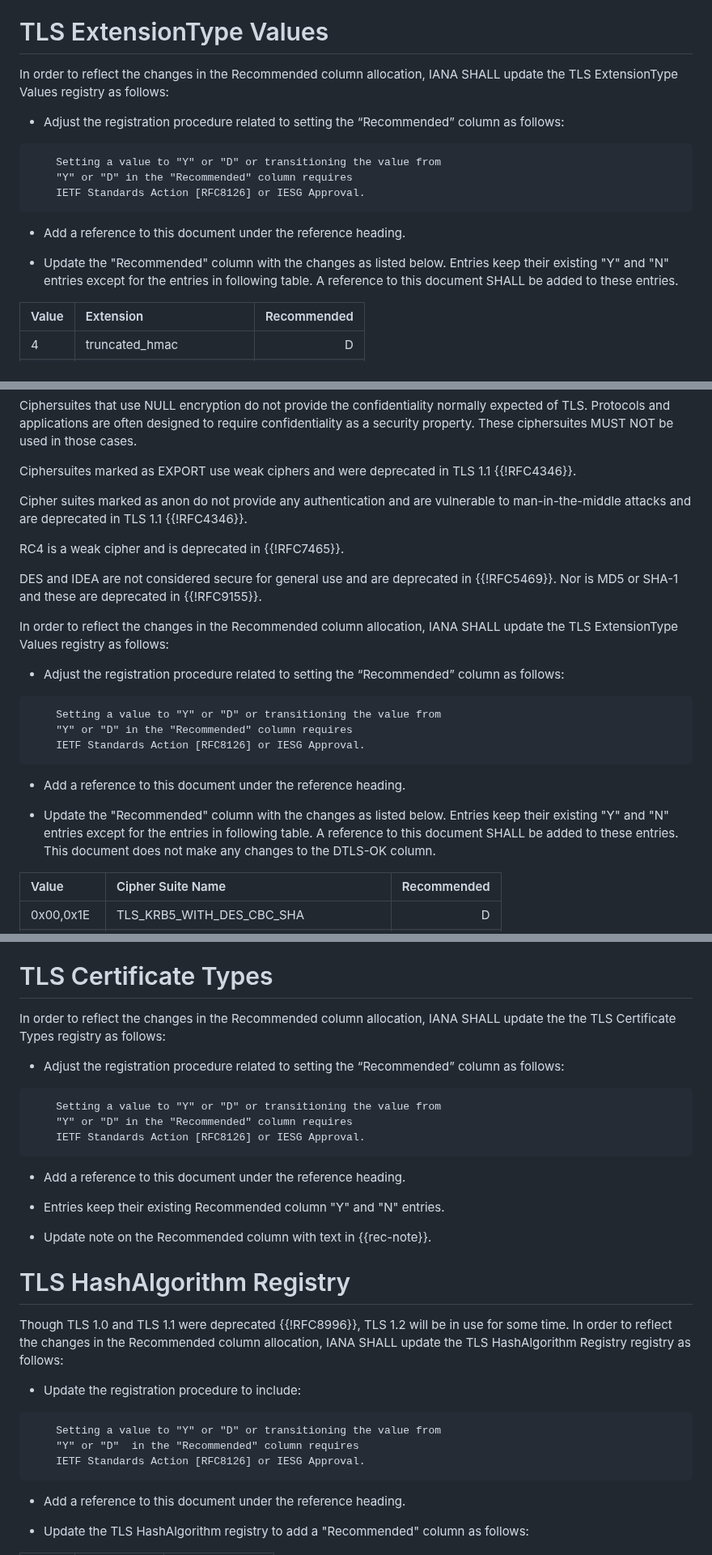
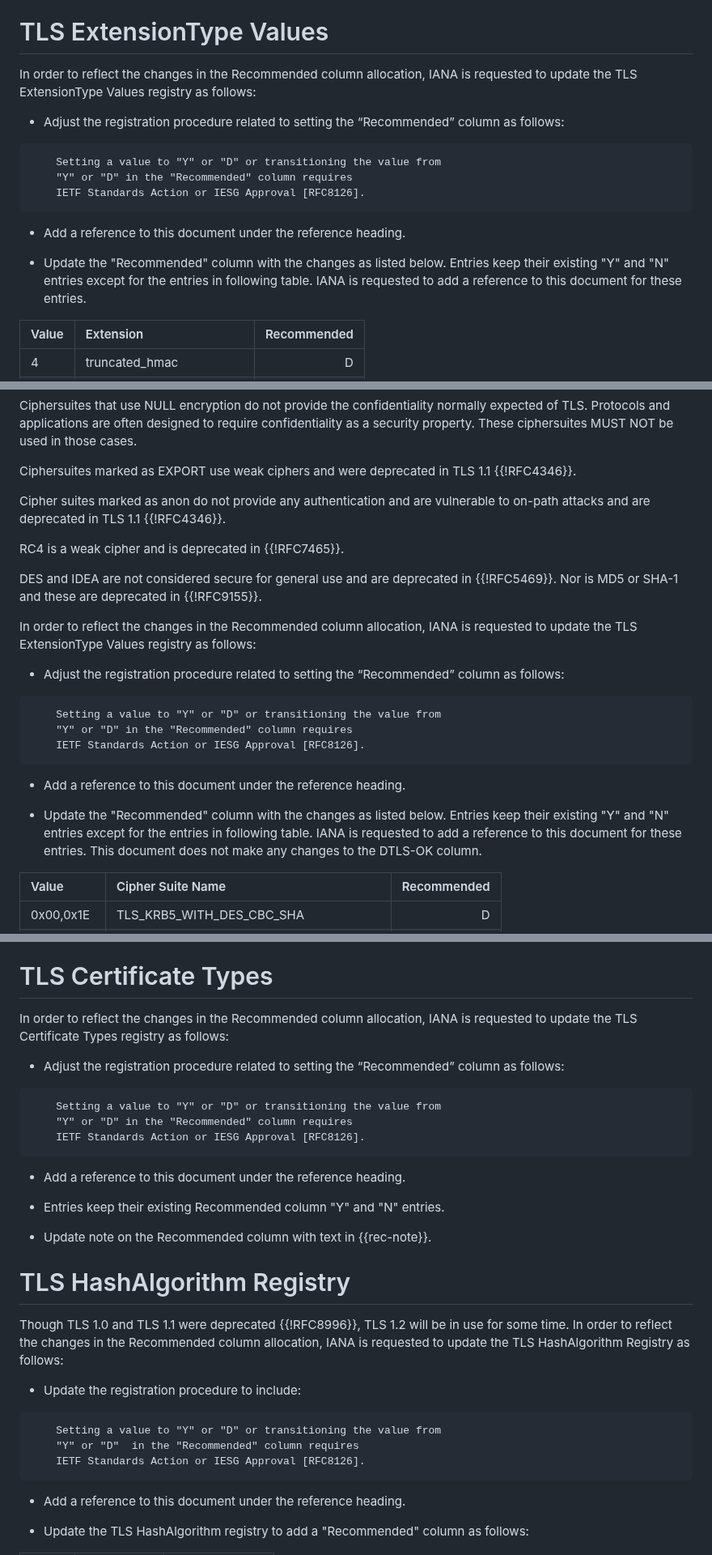
Before and after one commit to tlswg/rfc8447bis, a Markdown page: draft-ietf-tls-rfc8447bis.md, 3 parts joined by grey strips. Shown at 81% size. Drawn GitHub-style.

```diff
--- a/draft-ietf-tls-rfc8447bis.md
+++ b/draft-ietf-tls-rfc8447bis.md
@@ -131,21 +136,21 @@ depending upon the situation; consult the item’s references for clarity.
 # TLS ExtensionType Values
 
 In order to reflect the changes in the Recommended column allocation,
-IANA SHALL update the TLS ExtensionType Values registry as follows:
+IANA is requested to update the TLS ExtensionType Values registry as follows:
 
 - Adjust the registration procedure related to setting the “Recommended” column as follows:
 
 ~~~
     Setting a value to "Y" or "D" or transitioning the value from
     "Y" or "D" in the "Recommended" column requires
-    IETF Standards Action [RFC8126] or IESG Approval.
+    IETF Standards Action or IESG Approval [RFC8126].
 ~~~
 
 - Add a reference to this document under the reference heading.
 
 - Update the "Recommended" column with the changes as listed below.  Entries
   keep their existing "Y" and "N" entries except for the entries in following table.
-  A reference to this document SHALL be added to these entries.
+  IANA is requested to add a reference to this document for these entries.
 
 |Value | Extension                                | Recommended |
 |:-----|:------------------------------------|------------:|
@@ -177,7 +182,7 @@ Ciphersuites marked as EXPORT use weak ciphers and were deprecated in
 TLS 1.1 {{!RFC4346}}.
 
 Cipher suites marked as anon do not provide any authentication and are
-vulnerable to man-in-the-middle attacks and are deprecated in TLS 1.1
+vulnerable to on-path attacks and are deprecated in TLS 1.1
 {{!RFC4346}}.
 
 RC4 is a weak cipher and is deprecated in {{!RFC7465}}.
@@ -186,21 +191,21 @@ DES and IDEA are not considered secure for general use and are deprecated
 in {{!RFC5469}}. Nor is MD5 or SHA-1 and these are deprecated in {{!RFC9155}}.
 
 In order to reflect the changes in the Recommended column allocation,
-IANA SHALL update the TLS ExtensionType Values registry as follows:
+IANA is requested to update the TLS ExtensionType Values registry as follows:
 
 - Adjust the registration procedure related to setting the “Recommended” column as follows:
 
 ~~~
     Setting a value to "Y" or "D" or transitioning the value from
     "Y" or "D" in the "Recommended" column requires
-    IETF Standards Action [RFC8126] or IESG Approval.
+    IETF Standards Action or IESG Approval [RFC8126].
 ~~~
 
 - Add a reference to this document under the reference heading.
 
 - Update the "Recommended" column with the changes as listed below.  Entries
   keep their existing "Y" and "N" entries except for the entries in following table.
-  A reference to this document SHALL be added to these entries. This document does not
+  IANA is requested to add a reference to this document for these entries. This document does not
   make any changes to the DTLS-OK column.
 
 | Value | Cipher Suite Name                             | Recommended |
@@ -397,14 +402,14 @@ For example, labels "key" or "master secretary" are forbidden.
 # TLS Certificate Types
 
 In order to reflect the changes in the Recommended column allocation,
-IANA SHALL update the the TLS Certificate Types registry as follows:
+IANA is requested to update the TLS Certificate Types registry as follows:
 
 - Adjust the registration procedure related to setting the “Recommended” column as follows:
 
 ~~~
     Setting a value to "Y" or "D" or transitioning the value from
     "Y" or "D" in the "Recommended" column requires
-    IETF Standards Action [RFC8126] or IESG Approval.
+    IETF Standards Action or IESG Approval [RFC8126].
 ~~~
 
 - Add a reference to this document under the reference heading.
@@ -418,15 +423,15 @@ IANA SHALL update the the TLS Certificate Types registry as follows:
 
 Though TLS 1.0 and TLS 1.1 were deprecated {{!RFC8996}}, TLS 1.2 will
 be in use for some time. In order to reflect the changes in the Recommended
-column allocation, IANA SHALL update the TLS HashAlgorithm Registry
-registry as follows:
+column allocation, IANA is requested to update the TLS HashAlgorithm Registry
+as follows:
 
 - Update the registration procedure to include:
 
 ~~~
     Setting a value to "Y" or "D" or transitioning the value from
     "Y" or "D"  in the "Recommended" column requires
-    IETF Standards Action [RFC8126] or IESG Approval.
+    IETF Standards Action or IESG Approval [RFC8126].
 ~~~
 
 - Add a reference to this document under the reference heading.
```
Also changed, not shown: other parts of draft-ietf-tls-rfc8447bis.md (+46 -26 lines).
